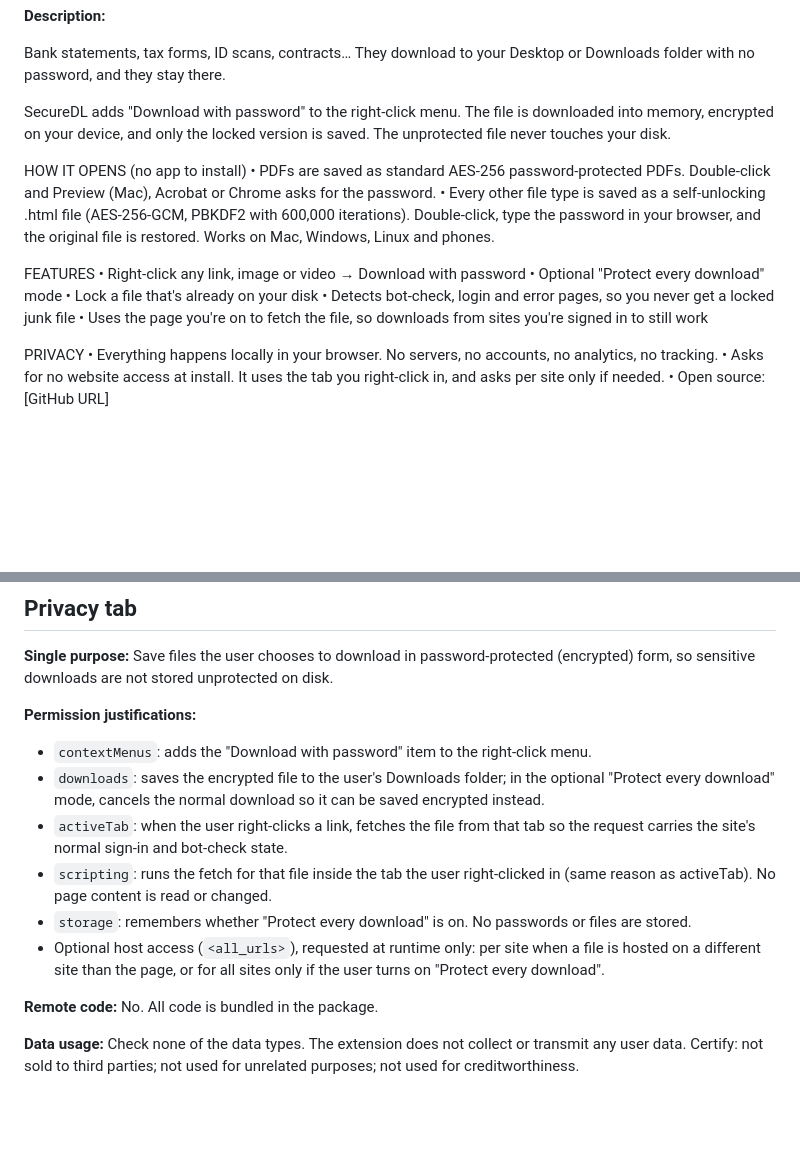
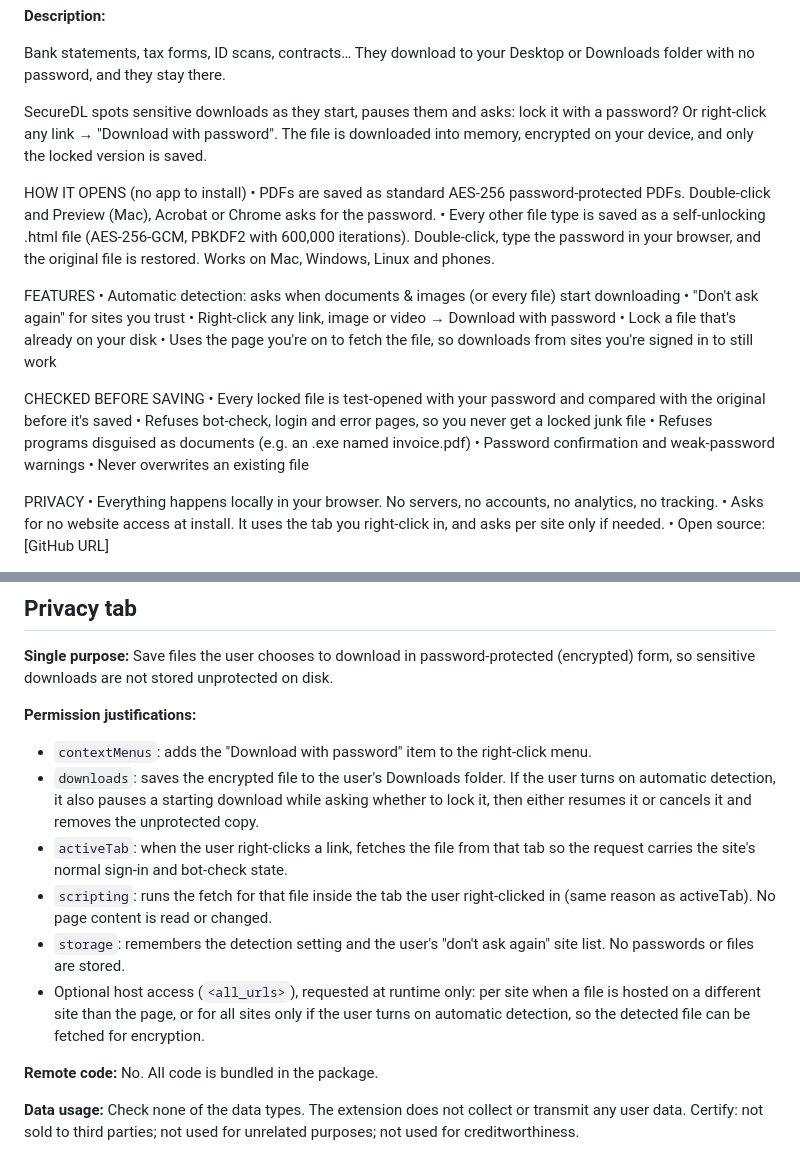
Before and after one commit to ranvijayj/secure-browser-download, a Markdown page: store/LISTING.md, 2 parts joined by grey strips. Rendered like a GitHub page; blank space fills up the shorter version.

```diff
--- a/store/LISTING.md
+++ b/store/LISTING.md
@@ -15,18 +15,25 @@ Save downloads already password-protected. PDFs open in Preview; other files unl
 
 Bank statements, tax forms, ID scans, contracts… They download to your Desktop or Downloads folder with no password, and they stay there.
 
-SecureDL adds "Download with password" to the right-click menu. The file is downloaded into memory, encrypted on your device, and only the locked version is saved. The unprotected file never touches your disk.
+SecureDL spots sensitive downloads as they start, pauses them and asks: lock it with a password? Or right-click any link → "Download with password". The file is downloaded into memory, encrypted on your device, and only the locked version is saved.
 
 HOW IT OPENS (no app to install)
 • PDFs are saved as standard AES-256 password-protected PDFs. Double-click and Preview (Mac), Acrobat or Chrome asks for the password.
 • Every other file type is saved as a self-unlocking .html file (AES-256-GCM, PBKDF2 with 600,000 iterations). Double-click, type the password in your browser, and the original file is restored. Works on Mac, Windows, Linux and phones.
 
 FEATURES
+• Automatic detection: asks when documents & images (or every file) start downloading
+• "Don't ask again" for sites you trust
 • Right-click any link, image or video → Download with password
-• Optional "Protect every download" mode
 • Lock a file that's already on your disk
-• Detects bot-check, login and error pages, so you never get a locked junk file
 • Uses the page you're on to fetch the file, so downloads from sites you're signed in to still work
+
+CHECKED BEFORE SAVING
+• Every locked file is test-opened with your password and compared with the original before it's saved
+• Refuses bot-check, login and error pages, so you never get a locked junk file
+• Refuses programs disguised as documents (e.g. an .exe named invoice.pdf)
+• Password confirmation and weak-password warnings
+• Never overwrites an existing file
 
 PRIVACY
 • Everything happens locally in your browser. No servers, no accounts, no analytics, no tracking.
@@ -47,11 +54,11 @@ Save files the user chooses to download in password-protected (encrypted) form,
 
 **Permission justifications:**
 - `contextMenus`: adds the "Download with password" item to the right-click menu.
-- `downloads`: saves the encrypted file to the user's Downloads folder; in the optional "Protect every download" mode, cancels the normal download so it can be saved encrypted instead.
+- `downloads`: saves the encrypted file to the user's Downloads folder. If the user turns on automatic detection, it also pauses a starting download while asking whether to lock it, then either resumes it or cancels it and removes the unprotected copy.
 - `activeTab`: when the user right-clicks a link, fetches the file from that tab so the request carries the site's normal sign-in and bot-check state.
 - `scripting`: runs the fetch for that file inside the tab the user right-clicked in (same reason as activeTab). No page content is read or changed.
-- `storage`: remembers whether "Protect every download" is on. No passwords or files are stored.
-- Optional host access (`<all_urls>`), requested at runtime only: per site when a file is hosted on a different site than the page, or for all sites only if the user turns on "Protect every download".
+- `storage`: remembers the detection setting and the user's "don't ask again" site list. No passwords or files are stored.
+- Optional host access (`<all_urls>`), requested at runtime only: per site when a file is hosted on a different site than the page, or for all sites only if the user turns on automatic detection, so the detected file can be fetched for encryption.
 
 **Remote code:** No. All code is bundled in the package.
 
```
Also changed, not shown: PRIVACY.md (+3 -3 lines), README.md (+32 -8 lines), store/popup.png, store/screenshot-1.png, store/screenshot-2.png, 13 other files.
